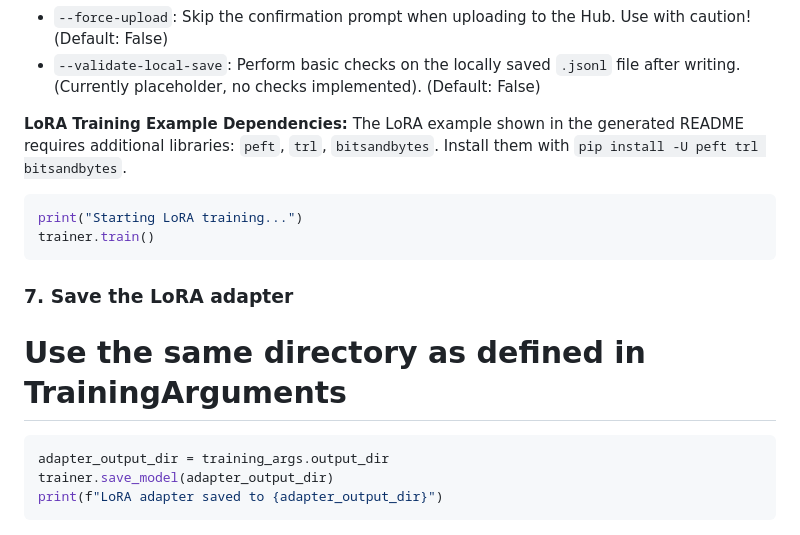
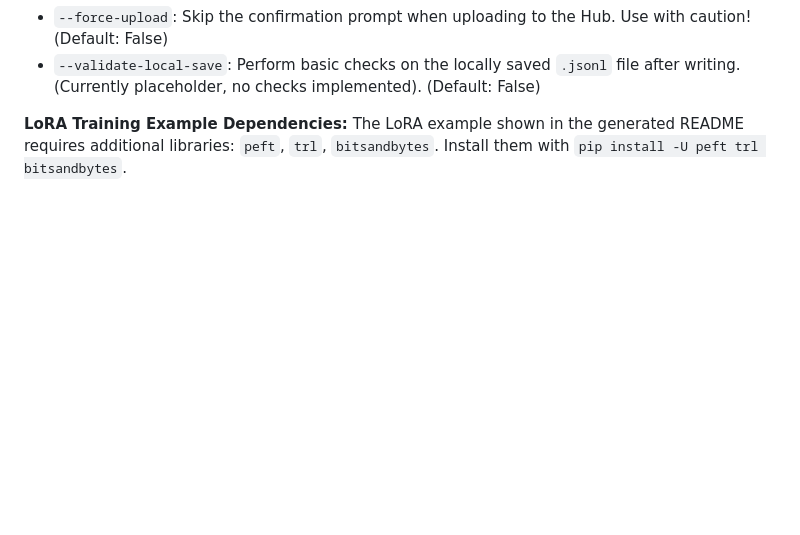
Before and after one commit to cahlen/conversation-dataset-generator, a Markdown page: README.md, the part around the change. Drawn GitHub-style; blank space fills up the shorter version.

````diff
--- a/README.md
+++ b/README.md
@@ -467,16 +467,3 @@ Tailor your generation precisely. Provide EITHER `--creative-brief` OR the set o
 *   `--validate-local-save`: Perform basic checks on the locally saved `.jsonl` file after writing. (Currently placeholder, no checks implemented). (Default: False)
 
 **LoRA Training Example Dependencies:** The LoRA example shown in the generated README requires additional libraries: `peft`, `trl`, `bitsandbytes`. Install them with `pip install -U peft trl bitsandbytes`.
-
-```python
-print("Starting LoRA training...")
-trainer.train()
-```
-
-### 7. Save the LoRA adapter
-# Use the same directory as defined in TrainingArguments
-```python
-adapter_output_dir = training_args.output_dir
-trainer.save_model(adapter_output_dir)
-print(f"LoRA adapter saved to {adapter_output_dir}")
-```
````
